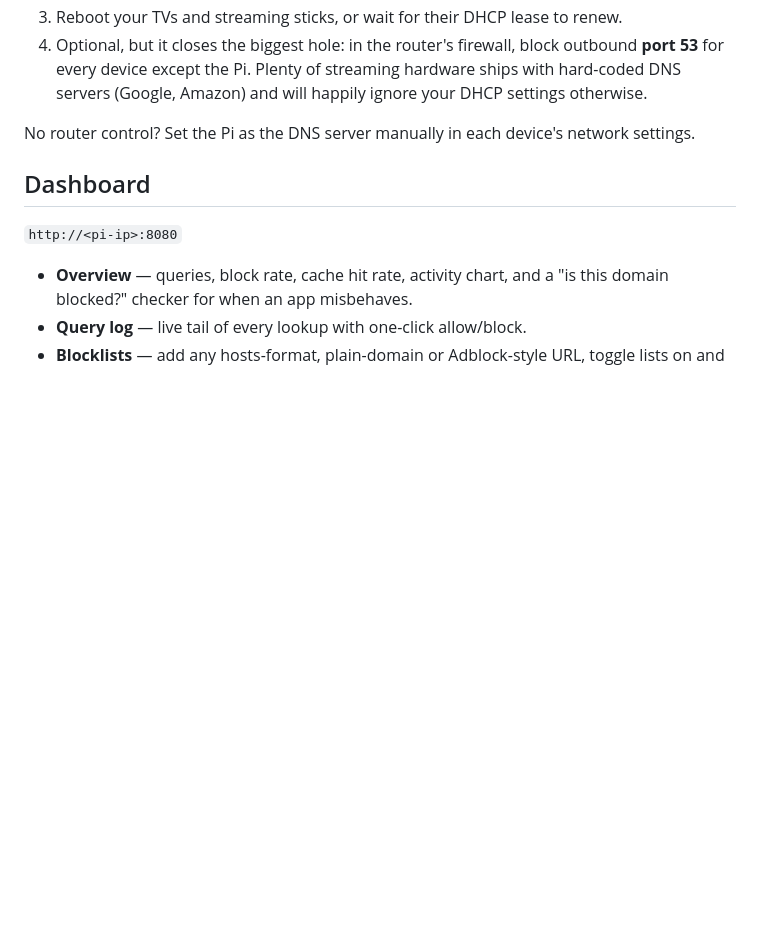
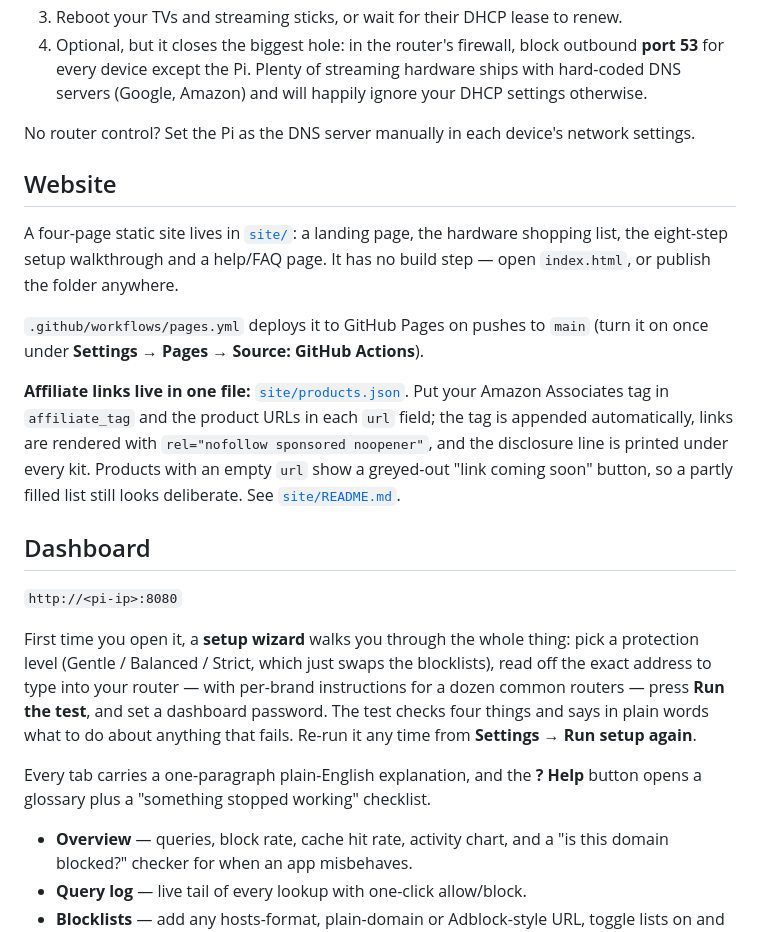
Before and after one commit to ahardkore/adblockerpro, a Markdown page: README.md, the part around the change. GitHub-like rendering; blank space fills up the shorter version.

Commit message:
README: document the website, affiliate links and the setup wizard
Co-authored-by: arena-agent <297053741+arena-agent@users.noreply.github.com>

```diff
--- a/README.md
+++ b/README.md
@@ -143,9 +143,37 @@ sudo ./deploy/install.sh --local
 No router control? Set the Pi as the DNS server manually in each device's
 network settings.
 
+## Website
+
+A four-page static site lives in [`site/`](site/): a landing page, the
+hardware shopping list, the eight-step setup walkthrough and a help/FAQ page.
+It has no build step — open `index.html`, or publish the folder anywhere.
+
+`.github/workflows/pages.yml` deploys it to GitHub Pages on pushes to `main`
+(turn it on once under **Settings → Pages → Source: GitHub Actions**).
+
+**Affiliate links live in one file:** [`site/products.json`](site/products.json).
+Put your Amazon Associates tag in `affiliate_tag` and the product URLs in each
+`url` field; the tag is appended automatically, links are rendered with
+`rel="nofollow sponsored noopener"`, and the disclosure line is printed under
+every kit. Products with an empty `url` show a greyed-out "link coming soon"
+button, so a partly filled list still looks deliberate. See
+[`site/README.md`](site/README.md).
+
 ## Dashboard
 
 `http://<pi-ip>:8080`
+
+First time you open it, a **setup wizard** walks you through the whole thing:
+pick a protection level (Gentle / Balanced / Strict, which just swaps the
+blocklists), read off the exact address to type into your router — with
+per-brand instructions for a dozen common routers — press **Run the test**,
+and set a dashboard password. The test checks four things and says in plain
+words what to do about anything that fails. Re-run it any time from
+**Settings → Run setup again**.
+
+Every tab carries a one-paragraph plain-English explanation, and the **? Help**
+button opens a glossary plus a "something stopped working" checklist.
 
 - **Overview** — queries, block rate, cache hit rate, activity chart, and a
   "is this domain blocked?" checker for when an app misbehaves.
```
